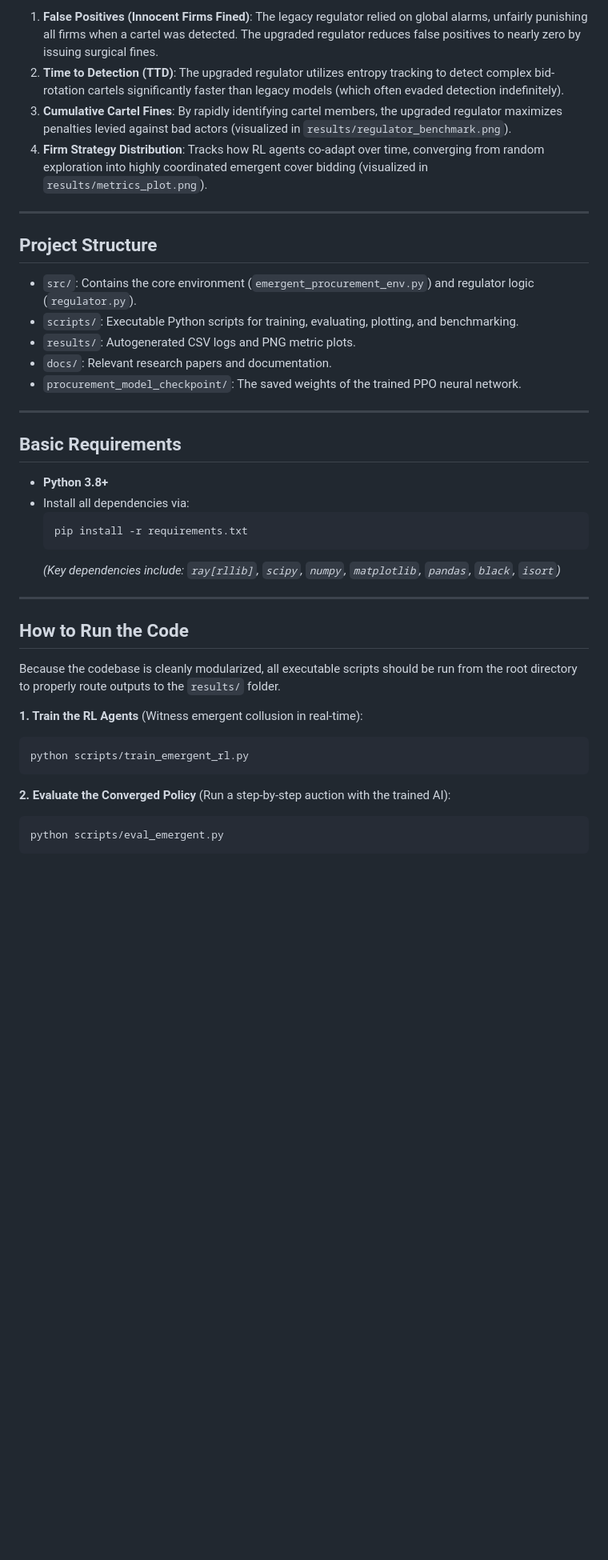
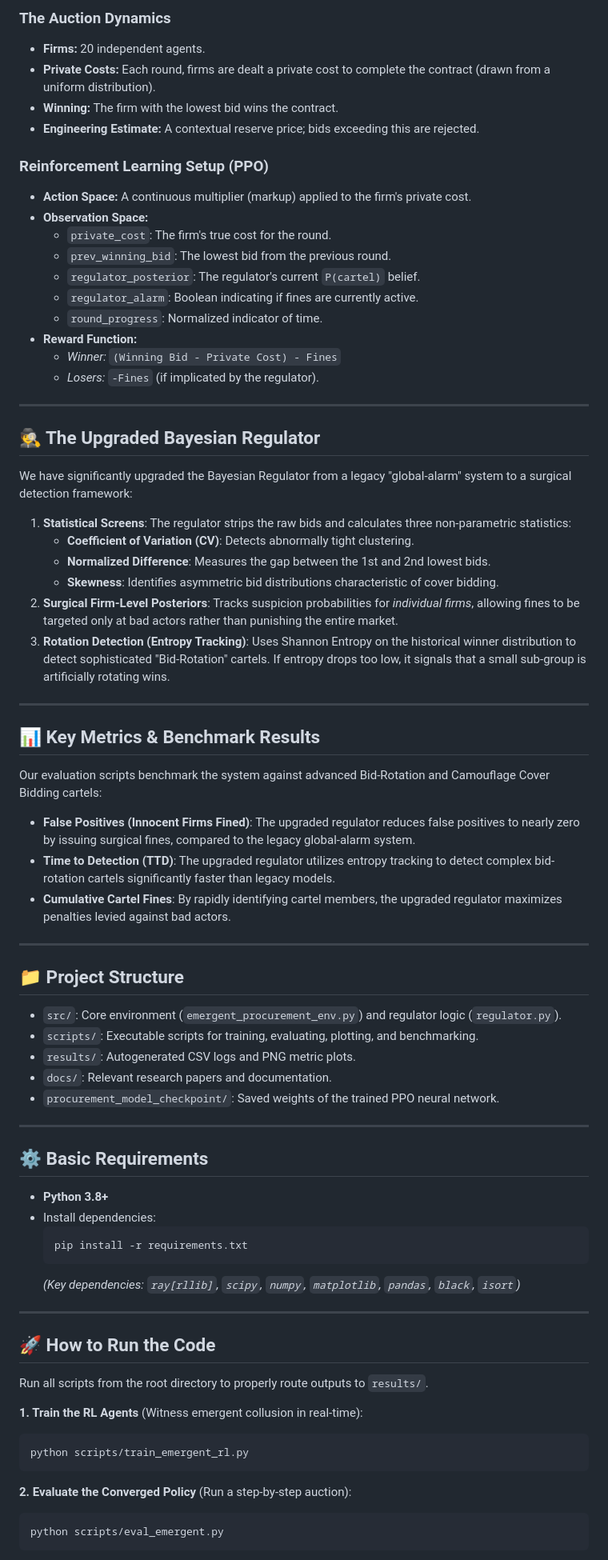
Before and after one commit to lohitvijayabaskar/Detection-of-Collusion-in-Procurement-Auctions-using-a-Bayesian-Sequential-Game, a Markdown page: README.md, the part around one of its changes. Shown at 80% size. GitHub-like rendering; blank space fills up the shorter version.

Commit message:
Docs: Expand README with embedded images, RL architecture, and deep technical details

````diff
--- a/README.md
+++ b/README.md
@@ -30,44 +22,75 @@ Our evaluation scripts generate several key metrics (stored in the `results/` fo
 
-1. **False Positives (Innocent Firms Fined)**:
-   The legacy regulator relied on global alarms, unfairly punishing all firms when a cartel was detected. The upgraded regulator reduces false positives to nearly zero by issuing surgical fines.
-2. **Time to Detection (TTD)**:
-   The upgraded regulator utilizes entropy tracking to detect complex bid-rotation cartels significantly faster than legacy models (which often evaded detection indefinitely).
-3. **Cumulative Cartel Fines**:
-   By rapidly identifying cartel members, the upgraded regulator maximizes penalties levied against bad actors (visualized in `results/regulator_benchmark.png`).
-4. **Firm Strategy Distribution**:
-   Tracks how RL agents co-adapt over time, converging from random exploration into highly coordinated emergent cover bidding (visualized in `results/metrics_plot.png`).
+### The Auction Dynamics
+- **Firms:** 20 independent agents.
+- **Private Costs:** Each round, firms are dealt a private cost to complete the contract (drawn from a uniform distribution).
+- **Winning:** The firm with the lowest bid wins the contract.
+- **Engineering Estimate:** A contextual reserve price; bids exceeding this are rejected.
+
+### Reinforcement Learning Setup (PPO)
+- **Action Space:** A continuous multiplier (markup) applied to the firm's private cost.
+- **Observation Space:**
+  - `private_cost`: The firm's true cost for the round.
+  - `prev_winning_bid`: The lowest bid from the previous round.
+  - `regulator_posterior`: The regulator's current `P(cartel)` belief.
+  - `regulator_alarm`: Boolean indicating if fines are currently active.
+  - `round_progress`: Normalized indicator of time.
+- **Reward Function:**
+  - *Winner:* `(Winning Bid - Private Cost) - Fines`
+  - *Losers:* `-Fines` (if implicated by the regulator).
 
 ---
 
-## Project Structure
-- `src/`: Contains the core environment (`emergent_procurement_env.py`) and regulator logic (`regulator.py`).
-- `scripts/`: Executable Python scripts for training, evaluating, plotting, and benchmarking.
-- `results/`: Autogenerated CSV logs and PNG metric plots.
-- `docs/`: Relevant research papers and documentation.
-- `procurement_model_checkpoint/`: The saved weights of the trained PPO neural network.
+## 🕵️ The Upgraded Bayesian Regulator
+
+We have significantly upgraded the Bayesian Regulator from a legacy "global-alarm" system to a surgical detection framework:
+
+1. **Statistical Screens**: The regulator strips the raw bids and calculates three non-parametric statistics:
+   - **Coefficient of Variation (CV)**: Detects abnormally tight clustering.
+   - **Normalized Difference**: Measures the gap between the 1st and 2nd lowest bids.
+   - **Skewness**: Identifies asymmetric bid distributions characteristic of cover bidding.
+2. **Surgical Firm-Level Posteriors**: Tracks suspicion probabilities for *individual firms*, allowing fines to be targeted only at bad actors rather than punishing the entire market.
+3. **Rotation Detection (Entropy Tracking)**: Uses Shannon Entropy on the historical winner distribution to detect sophisticated "Bid-Rotation" cartels. If entropy drops too low, it signals that a small sub-group is artificially rotating wins.
 
 ---
 
-## Basic Requirements
+## 📊 Key Metrics & Benchmark Results
+
+Our evaluation scripts benchmark the system against advanced Bid-Rotation and Camouflage Cover Bidding cartels:
+
+- **False Positives (Innocent Firms Fined)**: The upgraded regulator reduces false positives to nearly zero by issuing surgical fines, compared to the legacy global-alarm system.
+- **Time to Detection (TTD)**: The upgraded regulator utilizes entropy tracking to detect complex bid-rotation cartels significantly faster than legacy models.
+- **Cumulative Cartel Fines**: By rapidly identifying cartel members, the upgraded regulator maximizes penalties levied against bad actors.
+
+---
+
+## 📁 Project Structure
+- `src/`: Core environment (`emergent_procurement_env.py`) and regulator logic (`regulator.py`).
+- `scripts/`: Executable scripts for training, evaluating, plotting, and benchmarking.
+- `results/`: Autogenerated CSV logs and PNG metric plots.
+- `docs/`: Relevant research papers and documentation.
+- `procurement_model_checkpoint/`: Saved weights of the trained PPO neural network.
+
+---
+
+## ⚙️ Basic Requirements
 - **Python 3.8+**
-- Install all dependencies via:
+- Install dependencies:
   ```bash
   pip install -r requirements.txt
   ```
-  *(Key dependencies include: `ray[rllib]`, `scipy`, `numpy`, `matplotlib`, `pandas`, `black`, `isort`)*
+  *(Key dependencies: `ray[rllib]`, `scipy`, `numpy`, `matplotlib`, `pandas`, `black`, `isort`)*
 
 ---
 
-## How to Run the Code
-
-Because the codebase is cleanly modularized, all executable scripts should be run from the root directory to properly route outputs to the `results/` folder.
+## 🚀 How to Run the Code
+Run all scripts from the root directory to properly route outputs to `results/`.
 
 **1. Train the RL Agents** (Witness emergent collusion in real-time):
 ```bash
 python scripts/train_emergent_rl.py
 ```
 
-**2. Evaluate the Converged Policy** (Run a step-by-step auction with the trained AI):
+**2. Evaluate the Converged Policy** (Run a step-by-step auction):
 ```bash
 python scripts/eval_emergent.py
 ```
````
Also changed, not shown: other parts of README.md (+12 -20 lines).
